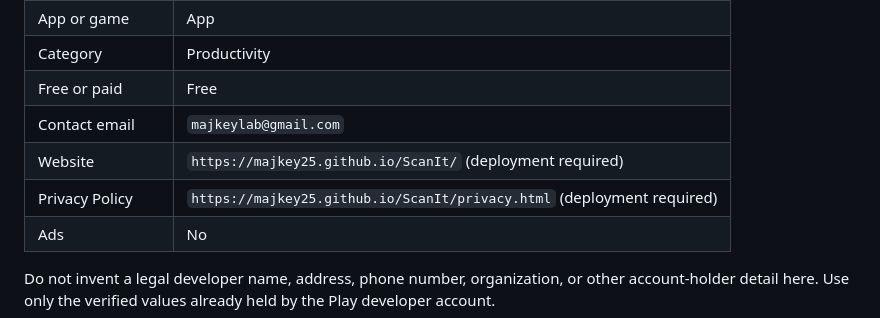
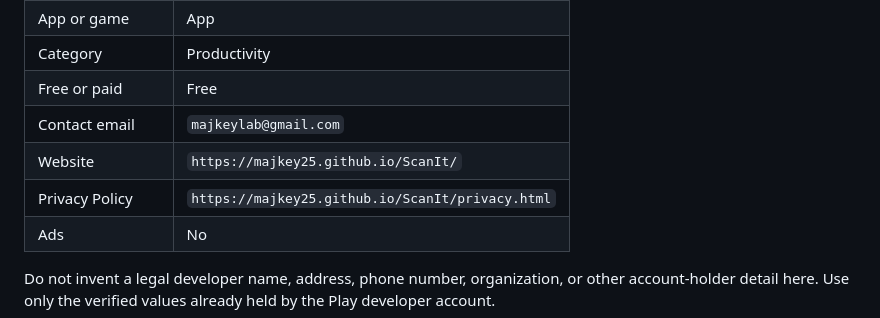
Before and after one commit to Majkey25/ScanIt, a Markdown page: docs/play-store/PLAY_CONSOLE.md, the part around one of its changes. Rendered like a GitHub page.

```diff
--- a/docs/play-store/PLAY_CONSOLE.md
+++ b/docs/play-store/PLAY_CONSOLE.md
@@ -26,8 +26,8 @@ submitted declarations:
 | Category | Productivity |
 | Free or paid | Free |
 | Contact email | `majkeylab@gmail.com` |
-| Website | `https://majkey25.github.io/ScanIt/` (deployment required) |
-| Privacy Policy | `https://majkey25.github.io/ScanIt/privacy.html` (deployment required) |
+| Website | `https://majkey25.github.io/ScanIt/` |
+| Privacy Policy | `https://majkey25.github.io/ScanIt/privacy.html` |
 | Ads | No |
 
 Do not invent a legal developer name, address, phone number, organization, or
```
Also changed, not shown: other parts of docs/play-store/PLAY_CONSOLE.md (+26 -23 lines).
